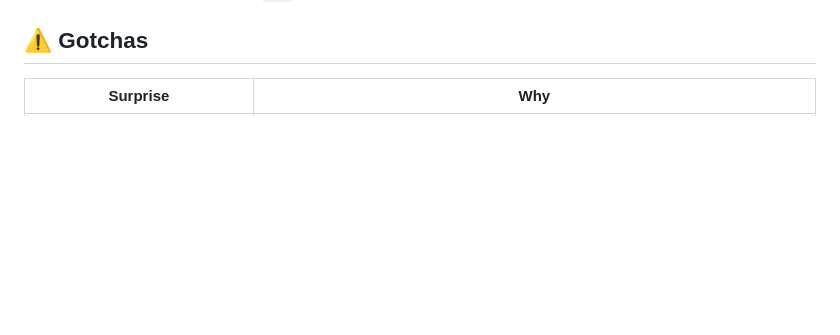
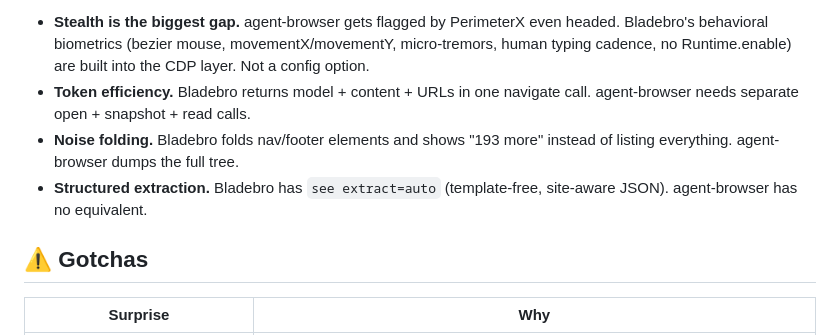
Before and after one commit to dondai44423/bladebro, a Markdown page: README.md, the part around one of its changes. Rendered like a GitHub page; blank space fills up the shorter version.

```diff
--- a/README.md
+++ b/README.md
@@ -353,3 +368,7 @@ Run `bladebro audit` to verify your own setup.
+- **Stealth is the biggest gap.** agent-browser gets flagged by PerimeterX even headed. Bladebro's behavioral biometrics (bezier mouse, movementX/movementY, micro-tremors, human typing cadence, no Runtime.enable) are built into the CDP layer. Not a config option.
+- **Token efficiency.** Bladebro returns model + content + URLs in one navigate call. agent-browser needs separate open + snapshot + read calls.
+- **Noise folding.** Bladebro folds nav/footer elements and shows "193 more" instead of listing everything. agent-browser dumps the full tree.
+- **Structured extraction.** Bladebro has `see extract=auto` (template-free, site-aware JSON). agent-browser has no equivalent.
 
 ## ⚠️ Gotchas
 
```
Also changed, not shown: other parts of README.md (+34 -19 lines).
